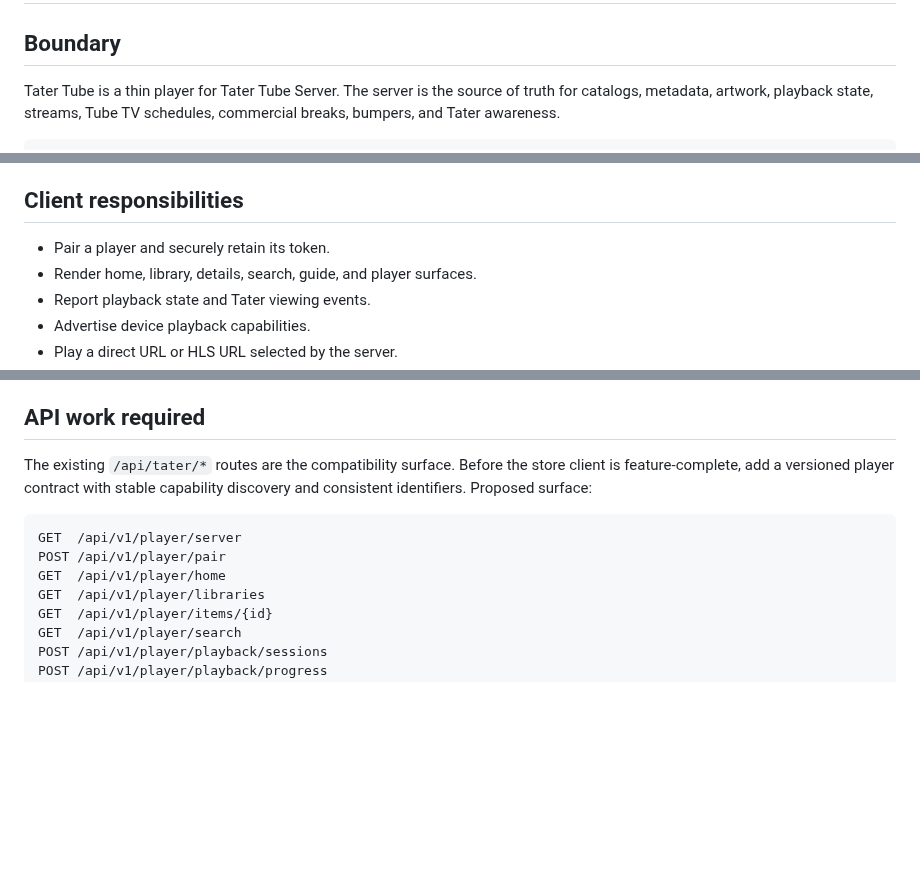
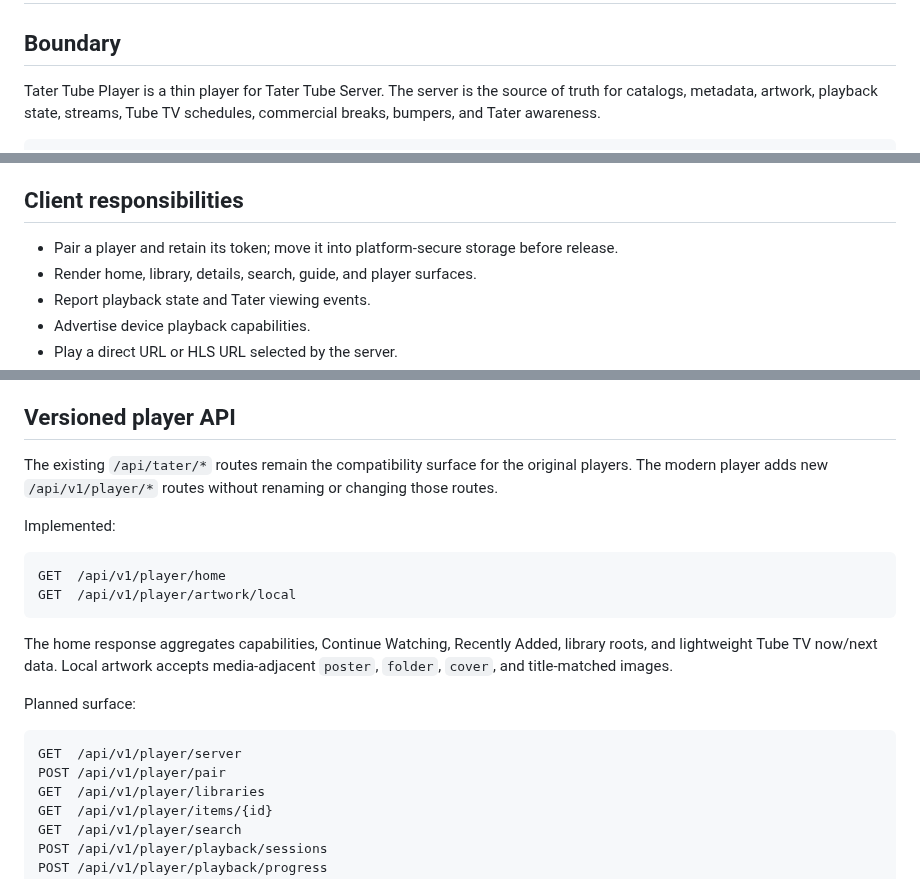
Before and after one commit to TaterTotterson/Tater-Tube-Player, a Markdown page: docs/ARCHITECTURE.md, 3 parts joined by grey strips. Rendered like a GitHub page; blank space fills up the shorter version.

````diff
--- a/docs/ARCHITECTURE.md
+++ b/docs/ARCHITECTURE.md
@@ -2,7 +2,7 @@
 
 ## Boundary
 
-Tater Tube is a thin player for Tater Tube Server. The server is the source of
+Tater Tube Player is a thin player for Tater Tube Server. The server is the source of
 truth for catalogs, metadata, artwork, playback state, streams, Tube TV
 schedules, commercial breaks, bumpers, and Tater awareness.
 
@@ -21,7 +21,8 @@ reimplemented against documented HTTP contracts and fixtures.
 
 ## Client responsibilities
 
-- Pair a player and securely retain its token.
+- Pair a player and retain its token; move it into platform-secure storage
+  before release.
 - Render home, library, details, search, guide, and player surfaces.
 - Report playback state and Tater viewing events.
 - Advertise device playback capabilities.
@@ -38,16 +39,28 @@ reimplemented against documented HTTP contracts and fixtures.
 - Maintain resume state, next episodes, and Continue Watching.
 - Broker recommendations and narration between players and Tater Core.
 
-## API work required
+## Versioned player API
 
-The existing `/api/tater/*` routes are the compatibility surface. Before the
-store client is feature-complete, add a versioned player contract with stable
-capability discovery and consistent identifiers. Proposed surface:
+The existing `/api/tater/*` routes remain the compatibility surface for the
+original players. The modern player adds new `/api/v1/player/*` routes without
+renaming or changing those routes.
+
+Implemented:
+
+```text
+GET  /api/v1/player/home
+GET  /api/v1/player/artwork/local
+```
+
+The home response aggregates capabilities, Continue Watching, Recently Added,
+library roots, and lightweight Tube TV now/next data. Local artwork accepts
+media-adjacent `poster`, `folder`, `cover`, and title-matched images.
+
+Planned surface:
 
 ```text
 GET  /api/v1/player/server
 POST /api/v1/player/pair
-GET  /api/v1/player/home
 GET  /api/v1/player/libraries
 GET  /api/v1/player/items/{id}
 GET  /api/v1/player/search
````
Also changed, not shown: README.md (+13 -9 lines), docs/screenshots/home.png, docs/screenshots/pairing.png, 6 other files.
